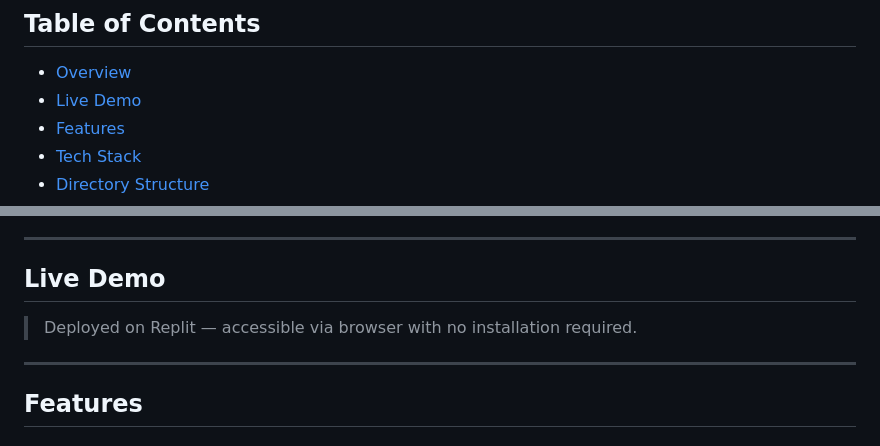
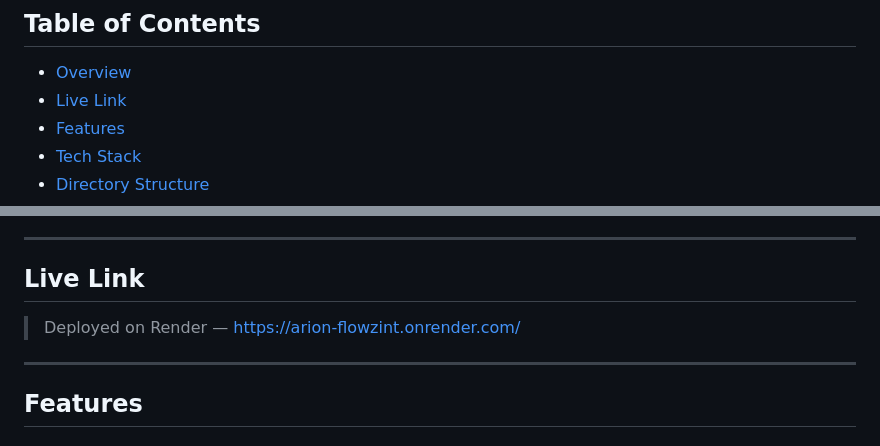
Before and after one commit to GeneralReznov/ARION-Flowzint, a Markdown page: README.md, 2 parts joined by grey strips. Drawn GitHub-style.

Commit message:
Update README with Live Link section

```diff
--- a/README.md
+++ b/README.md
@@ -7,7 +7,7 @@
 ## Table of Contents
 
 - [Overview](#overview)
-- [Live Demo](#live-demo)
+- [Live Link](#live-link)
 - [Features](#features)
 - [Tech Stack](#tech-stack)
 - [Directory Structure](#directory-structure)
@@ -30,9 +30,9 @@ ARION (Adaptive Real-time Intelligent Online Network) is a **RAG-based (Retrieva
 
 ---
 
-## Live Demo
+## Live Link
 
-> Deployed on Replit — accessible via browser with no installation required.
+> Deployed on Render — https://arion-flowzint.onrender.com/
 
 ---
 
```
